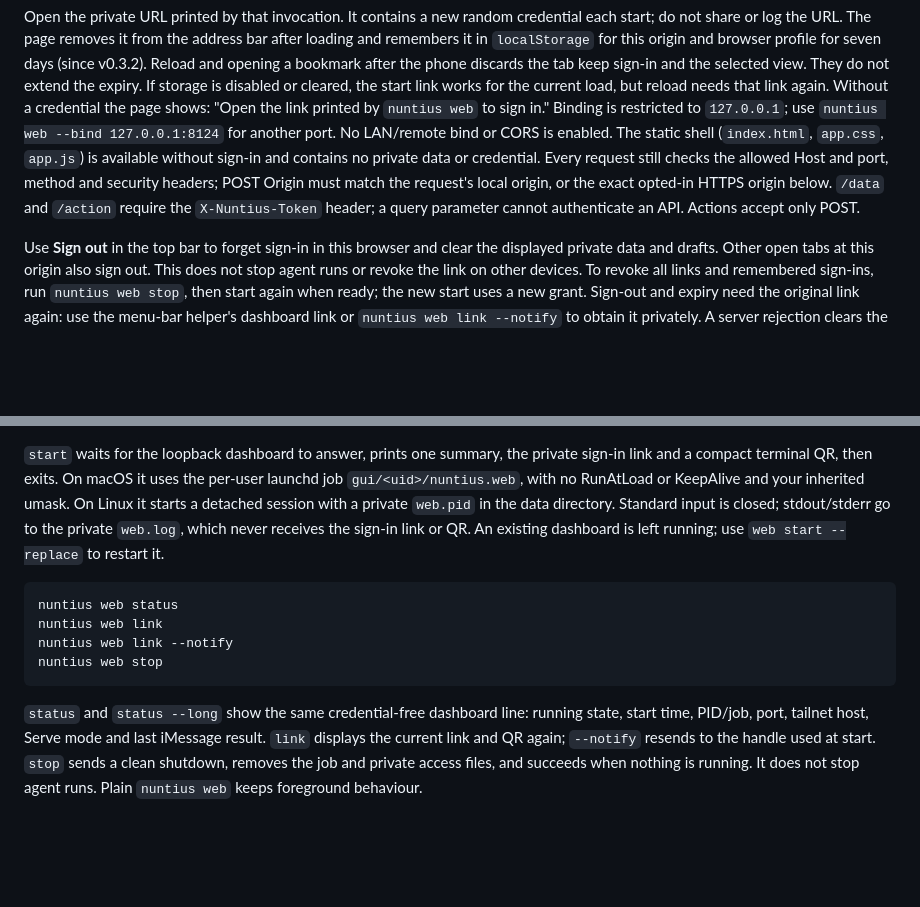
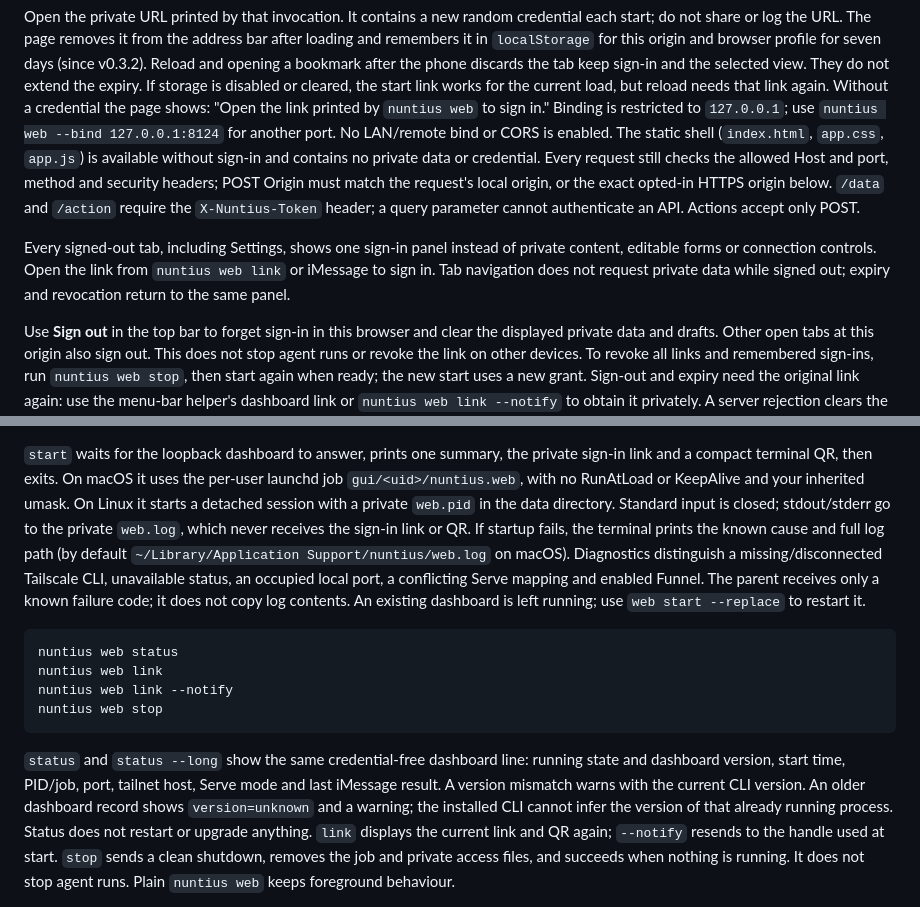
Before and after one commit to ozgurcd/nuntius, a Markdown page: docs/dashboard.md, 2 parts joined by grey strips. Rendered like a GitHub page; blank space fills up the shorter version.

Commit message:
Document unreleased dashboard fixes

````diff
--- a/docs/dashboard.md
+++ b/docs/dashboard.md
@@ -141,6 +141,11 @@ match the request's local origin, or the exact opted-in HTTPS origin below. `/da
 `X-Nuntius-Token` header; a query parameter cannot authenticate an API.
 Actions accept only POST.
 
+Every signed-out tab, including Settings, shows one sign-in panel instead of
+private content, editable forms or connection controls. Open the link from
+`nuntius web link` or iMessage to sign in. Tab navigation does not request
+private data while signed out; expiry and revocation return to the same panel.
+
 Use **Sign out** in the top bar to forget sign-in in this browser and clear
 the displayed private data and drafts. Other open tabs at this origin also
 sign out. This does not stop agent runs or revoke the link on other devices.
@@ -173,6 +178,11 @@ the per-user launchd job `gui/<uid>/nuntius.web`, with no RunAtLoad or KeepAlive
 and your inherited umask. On Linux it starts a detached session with a private
 `web.pid` in the data directory. Standard input is closed; stdout/stderr go to
 the private `web.log`, which never receives the sign-in link or QR.
+If startup fails, the terminal prints the known cause and full log path
+(by default `~/Library/Application Support/nuntius/web.log` on macOS).
+Diagnostics distinguish a missing/disconnected Tailscale CLI, unavailable
+status, an occupied local port, a conflicting Serve mapping and enabled Funnel.
+The parent receives only a known failure code; it does not copy log contents.
 An existing dashboard is left running; use `web start --replace` to restart it.
 
 ```sh
@@ -183,8 +193,12 @@ nuntius web stop
 ```
 
 `status` and `status --long` show the same credential-free dashboard line:
-running state, start time, PID/job, port, tailnet host, Serve mode and last
-iMessage result. `link` displays the current link and QR again; `--notify`
+running state and dashboard version, start time, PID/job, port, tailnet host,
+Serve mode and last iMessage result. A version mismatch warns with the current
+CLI version. An older dashboard record shows `version=unknown` and a warning;
+the installed CLI cannot infer the version of that already running process.
+Status does not restart or upgrade anything.
+`link` displays the current link and QR again; `--notify`
 resends to the handle used at start. `stop` sends a clean shutdown, removes
 the job and private access files, and succeeds when nothing is running.
 It does not stop agent runs. Plain `nuntius web` keeps foreground behaviour.
````
Also changed, not shown: CHANGELOG.md (+14 -0 lines), RELEASE_NOTES.md (+13 -0 lines).
